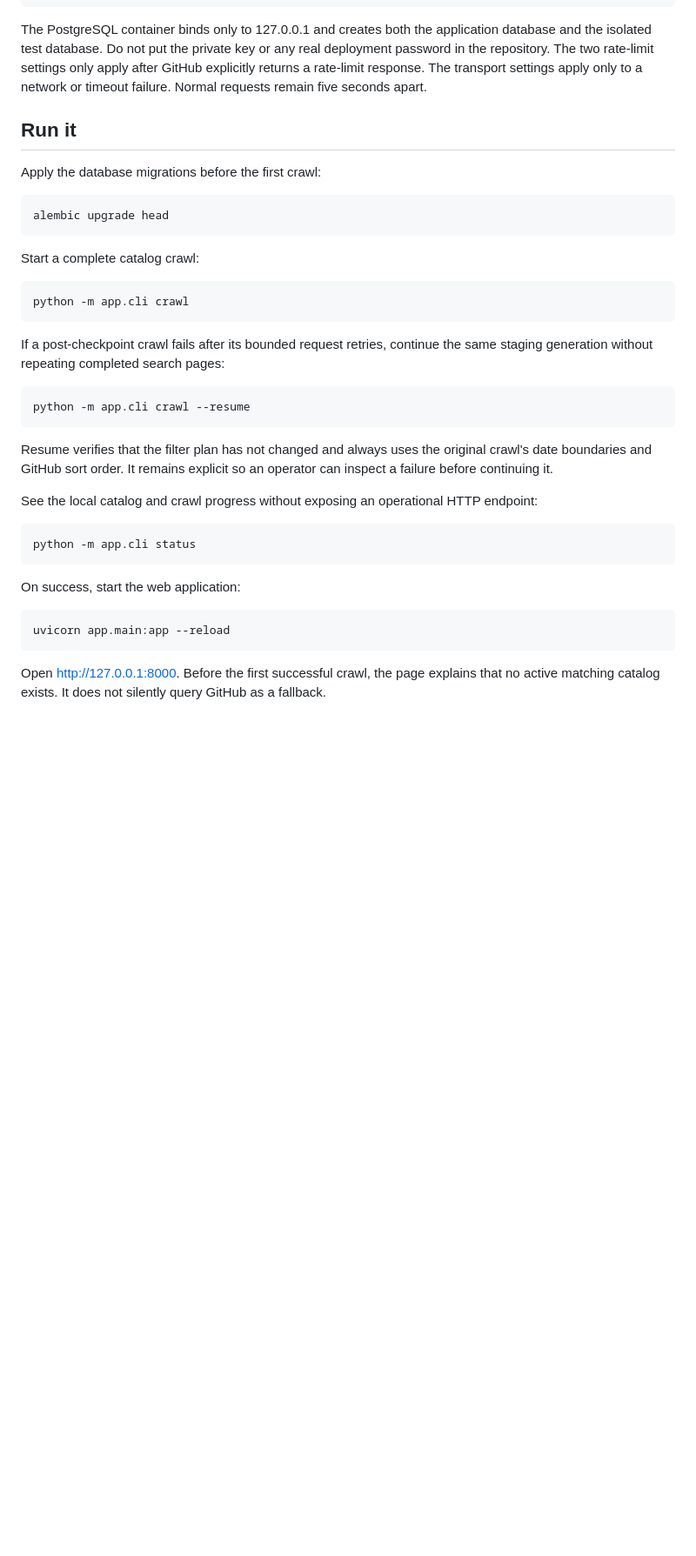
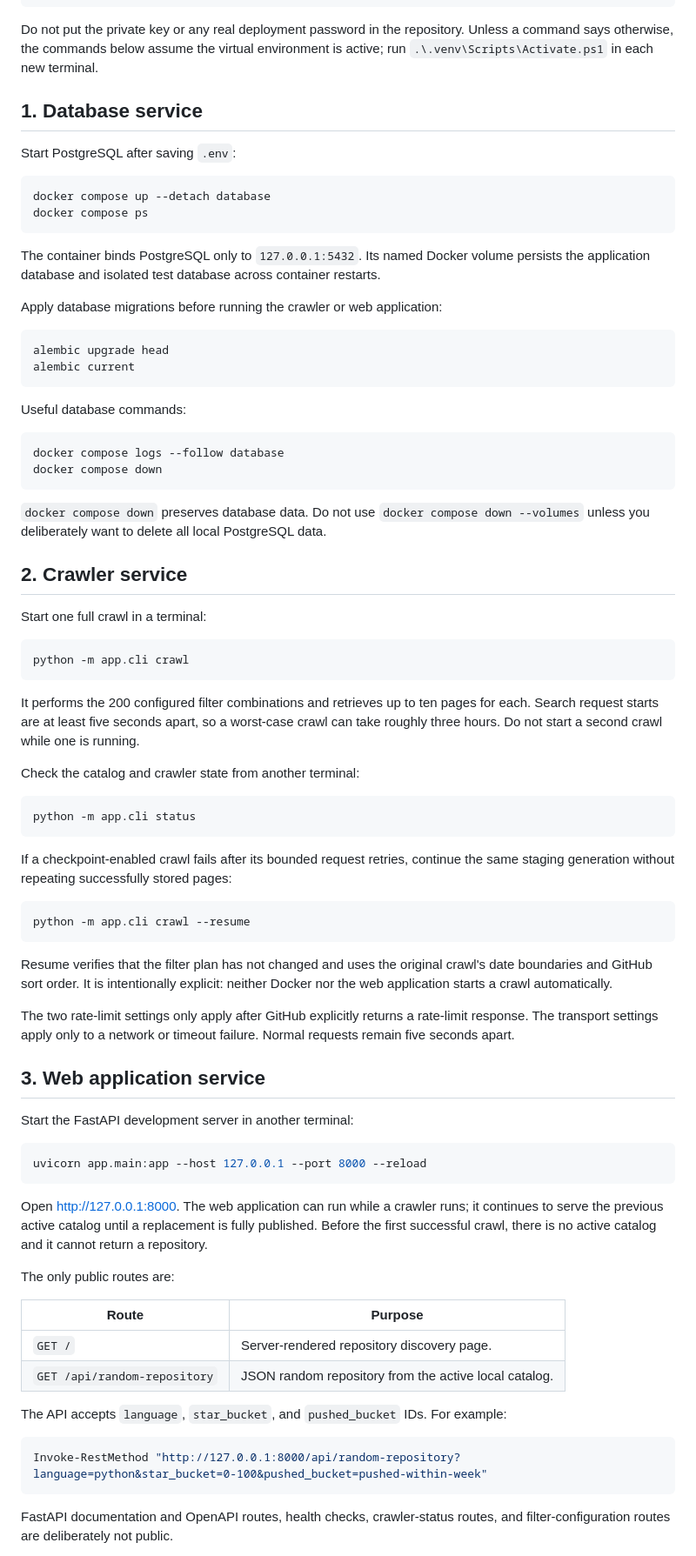
Before and after one commit to TanishTuteja/GH-Random, a Markdown page: README.md, the part around one of its changes. Shown at 87% size. Rendered like a GitHub page; blank space fills up the shorter version.

Commit message:
Expand local operation guide

```diff
--- a/README.md
+++ b/README.md
@@ -64,52 +80,101 @@ GITHUB_APP_PRIVATE_KEY_PATH=C:/secure/location/your-app.private-key.pem
 # GITHUB_APP_INSTALLATION_ID=12345678
 ~~~
 
-The PostgreSQL container binds only to 127.0.0.1 and creates both the application
-database and the isolated test database. Do not put the private key or any real
-deployment password in the repository.
-The two rate-limit settings only apply after GitHub explicitly returns a
-rate-limit response. The transport settings apply only to a network or timeout
-failure. Normal requests remain five seconds apart.
+Do not put the private key or any real deployment password in the repository.
+Unless a command says otherwise, the commands below assume the virtual
+environment is active; run `.\.venv\Scripts\Activate.ps1` in each new terminal.
 
-## Run it
+## 1. Database service
 
-Apply the database migrations before the first crawl:
+Start PostgreSQL after saving `.env`:
+
+~~~powershell
+docker compose up --detach database
+docker compose ps
+~~~
+
+The container binds PostgreSQL only to `127.0.0.1:5432`. Its named Docker volume
+persists the application database and isolated test database across container
+restarts.
+
+Apply database migrations before running the crawler or web application:
 
 ~~~powershell
 alembic upgrade head
+alembic current
 ~~~
 
-Start a complete catalog crawl:
+Useful database commands:
+
+~~~powershell
+docker compose logs --follow database
+docker compose down
+~~~
+
+`docker compose down` preserves database data. Do not use
+`docker compose down --volumes` unless you deliberately want to delete all local
+PostgreSQL data.
+
+## 2. Crawler service
+
+Start one full crawl in a terminal:
 
 ~~~powershell
 python -m app.cli crawl
 ~~~
 
-If a post-checkpoint crawl fails after its bounded request retries, continue the
-same staging generation without repeating completed search pages:
+It performs the 200 configured filter combinations and retrieves up to ten
+pages for each. Search request starts are at least five seconds apart, so a
+worst-case crawl can take roughly three hours. Do not start a second crawl while
+one is running.
+
+Check the catalog and crawler state from another terminal:
+
+~~~powershell
+python -m app.cli status
+~~~
+
+If a checkpoint-enabled crawl fails after its bounded request retries, continue
+the same staging generation without repeating successfully stored pages:
 
 ~~~powershell
 python -m app.cli crawl --resume
 ~~~
 
-Resume verifies that the filter plan has not changed and always uses the
-original crawl's date boundaries and GitHub sort order. It remains explicit so
-an operator can inspect a failure before continuing it.
+Resume verifies that the filter plan has not changed and uses the original
+crawl's date boundaries and GitHub sort order. It is intentionally explicit:
+neither Docker nor the web application starts a crawl automatically.
 
-See the local catalog and crawl progress without exposing an operational HTTP
-endpoint:
+The two rate-limit settings only apply after GitHub explicitly returns a
+rate-limit response. The transport settings apply only to a network or timeout
+failure. Normal requests remain five seconds apart.
+
+## 3. Web application service
+
+Start the FastAPI development server in another terminal:
 
 ~~~powershell
-python -m app.cli status
+uvicorn app.main:app --host 127.0.0.1 --port 8000 --reload
 ~~~
 
-On success, start the web application:
+Open http://127.0.0.1:8000. The web application can run while a crawler runs;
+it continues to serve the previous active catalog until a replacement is fully
+published. Before the first successful crawl, there is no active catalog and it
+cannot return a repository.
+
+The only public routes are:
+
+| Route | Purpose |
+| --- | --- |
+| `GET /` | Server-rendered repository discovery page. |
+| `GET /api/random-repository` | JSON random repository from the active local catalog. |
+
+The API accepts `language`, `star_bucket`, and `pushed_bucket` IDs. For example:
 
 ~~~powershell
-uvicorn app.main:app --reload
+Invoke-RestMethod "http://127.0.0.1:8000/api/random-repository?language=python&star_bucket=0-100&pushed_bucket=pushed-within-week"
 ~~~
 
-Open http://127.0.0.1:8000. Before the first successful crawl, the page
-explains that no active matching catalog exists. It does not silently query
-GitHub as a fallback.
+FastAPI documentation and OpenAPI routes, health checks, crawler-status routes,
+and filter-configuration routes are deliberately not public.
 
```
Also changed, not shown: other parts of README.md (+44 -11 lines).
